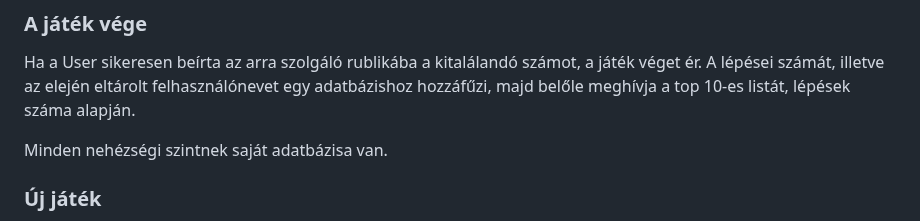
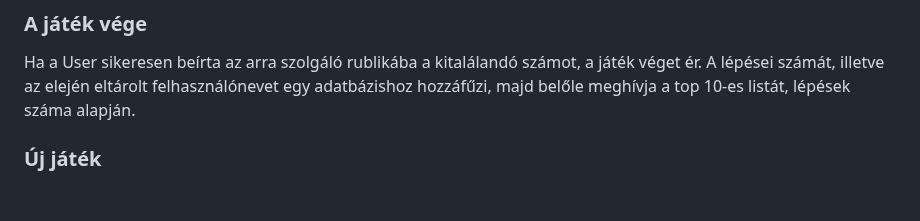
Before and after one commit to redfrog66/miniproject, a Markdown page: rendszerterv.md, the part around the change. Drawn GitHub-style; blank space fills up the shorter version.

Commit message:
ranglétra információinak szerkesztése

```diff
--- a/rendszerterv.md
+++ b/rendszerterv.md
@@ -27,8 +27,6 @@ A következő GUI felületen tud tippet beírni a felhasználó. Egy metódus el
 
 ### A játék vége
 Ha a User sikeresen beírta az arra szolgáló rublikába a kitalálandó számot, a játék véget ér. A lépései számát, illetve az elején eltárolt felhasználónevet egy adatbázishoz hozzáfűzi, majd belőle meghívja a top 10-es listát, lépések száma alapján.
-
-Minden nehézségi szintnek saját adatbázisa van.
 
 ### Új játék
 Ha a User új játékot szeretne kezdeni, az arra szolgáló Új Játék gomb segítségével visszatérhet a kezdőlapra, ahol megadhat új felhasználónevet, választhat új nehézségi szintet.
```
